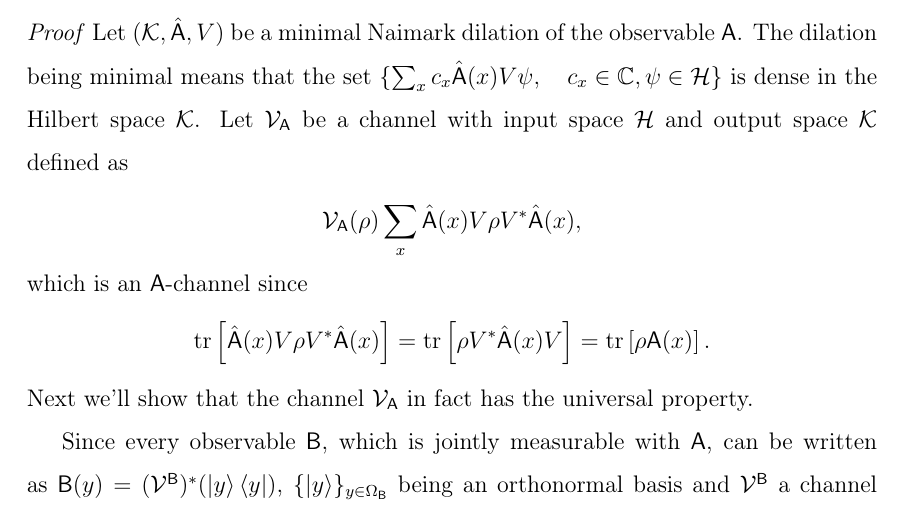
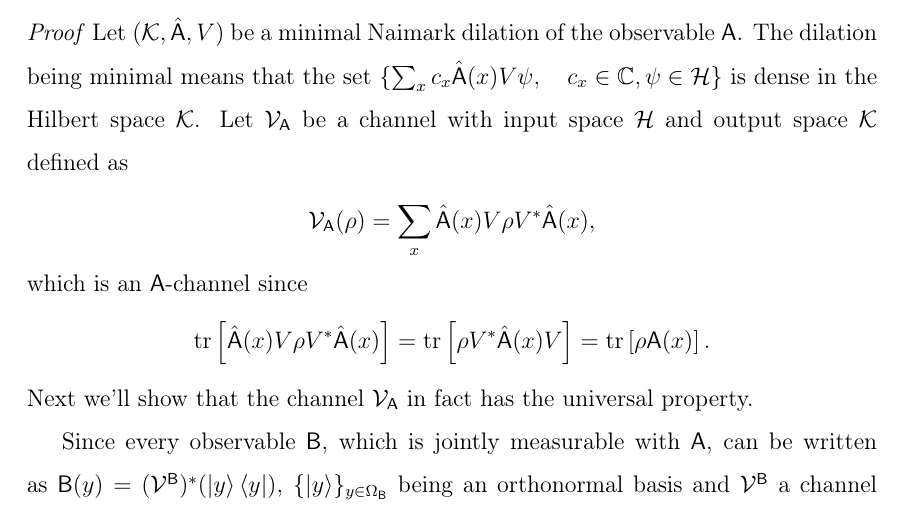
Before and after one commit to LeadingMoominExpert/Gradu, a LaTeX thesis (GraduEN/ThesisTammero.tex): part of page 34 of 51, cut so that both start at the same text. Compiled offline with pdfLaTeX.

Commit message:
typo fix

```diff
--- a/GraduEN/ThesisTammero.tex
+++ b/GraduEN/ThesisTammero.tex
@@ -1099,7 +1099,7 @@ For every observable $\A$ an $\A$-channel $\V_{\A}$ having the universality feat
 
 \noindent \textit{Proof} Let $(\ki, \hat{\A}, V)$ be a minimal Naimark dilation of the observable $\A$. The dilation being minimal means that the set $\lbrace \sum_x c_x\hat{\A}(x)V\psi, \quad c_x\in \mathbb{C}, \psi \in \hi \rbrace$ is dense in the Hilbert space $\ki$. Let $\V_{\A}$ be a channel with input space $\hi$ and output space $\ki$ defined as
 \begin{align*}
-\V_{\A}(\rho) \sum_x\hat{\A}(x)V\rho V^*\hat{\A}(x),
+\V_{\A}(\rho) = \sum_x\hat{\A}(x)V\rho V^*\hat{\A}(x),
 \end{align*}
 which is an $\A$-channel since
 \begin{align*}
```
Also changed, not shown: GraduEN/tiivistelma.tex (+1 -1 lines), GraduEN/ThesisTammero.pdf, GraduEN/tiivistelma.bbl (added), GraduEN/tiivistelma.pdf, 5 other files.
